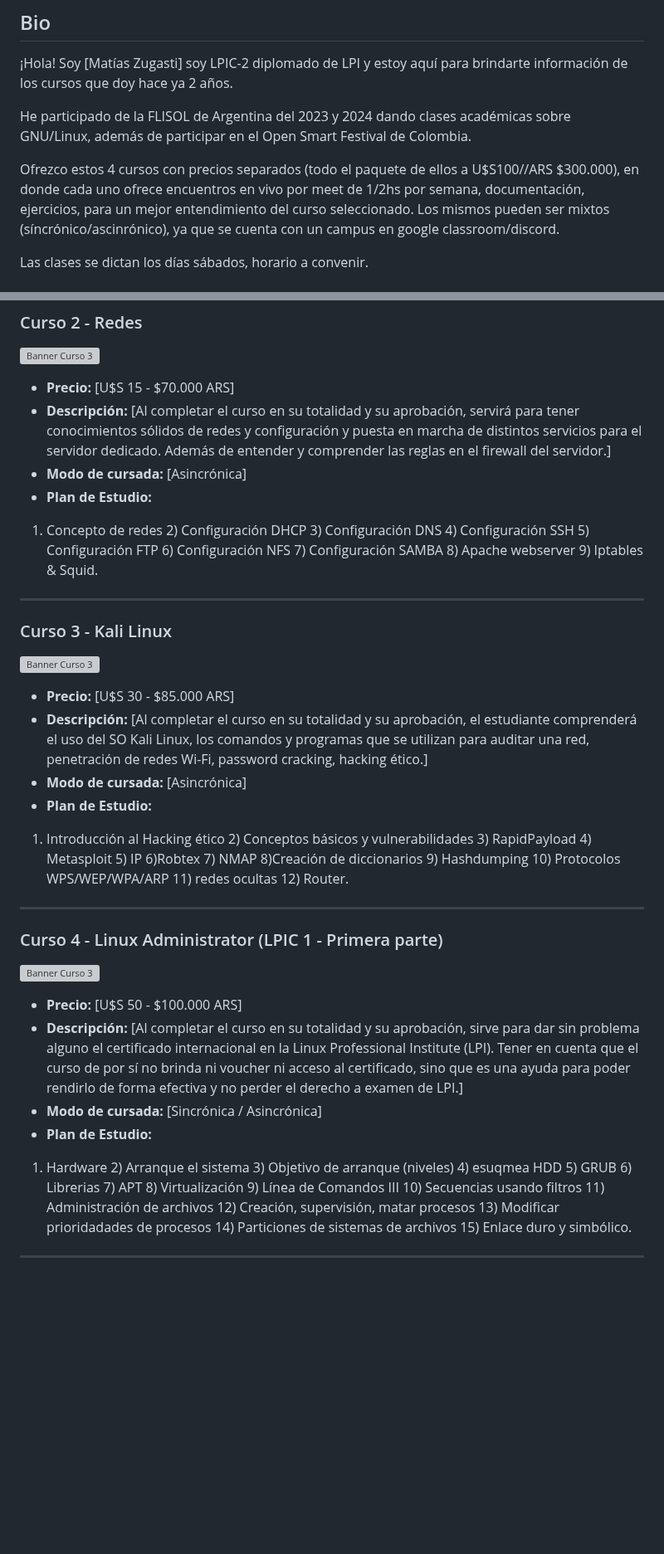
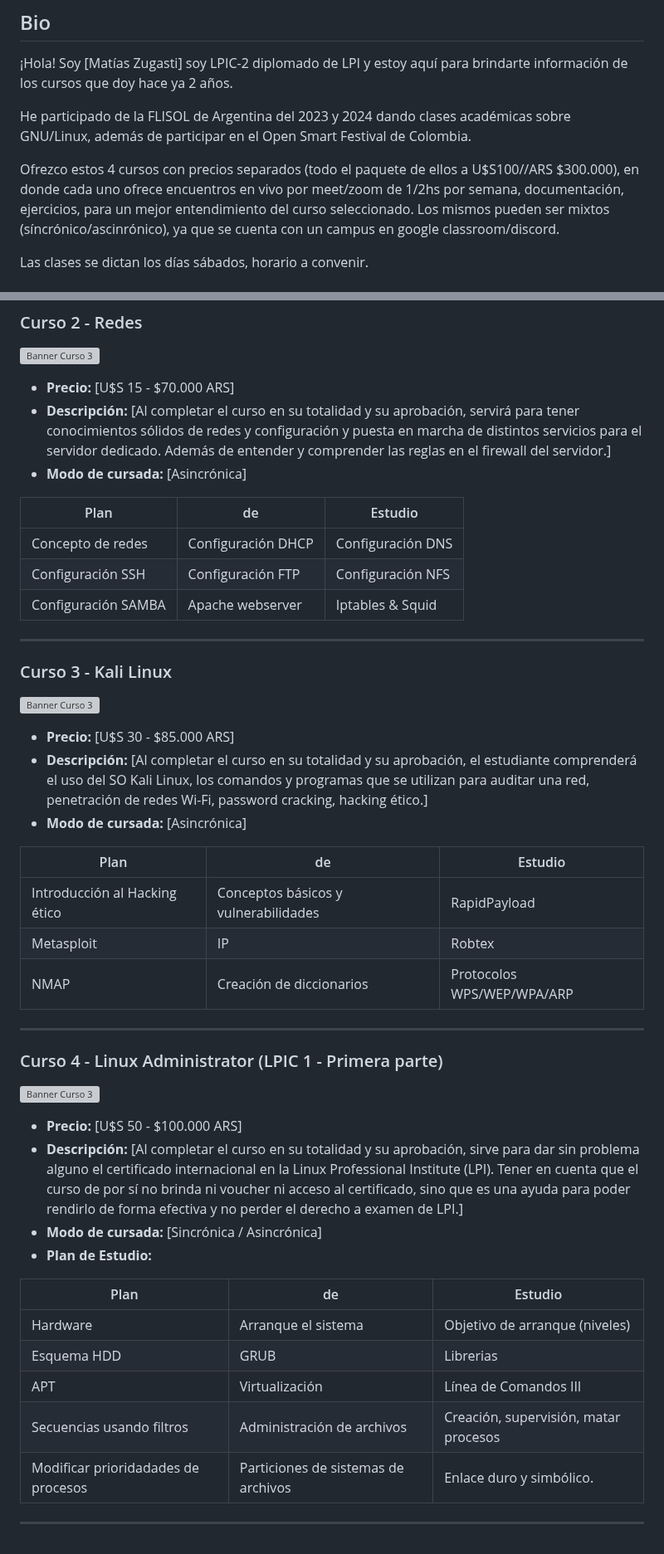
Before and after one commit to matzug/academiatux, a Markdown page: README.md, 2 parts joined by grey strips. Shown at 83% size. Rendered like a GitHub page; blank space fills up the shorter version; grey boxes are pictures that could not be loaded.

```diff
--- a/README.md
+++ b/README.md
@@ -5,7 +5,7 @@
 
 He participado de la FLISOL de Argentina del 2023 y 2024 dando clases académicas sobre GNU/Linux, además de participar en el Open Smart Festival de Colombia.
 
-Ofrezco estos 4 cursos con precios separados (todo el paquete de ellos a U$S100//ARS $300.000), en donde cada uno ofrece encuentros en vivo por meet de 1/2hs por semana,
+Ofrezco estos 4 cursos con precios separados (todo el paquete de ellos a U$S100//ARS $300.000), en donde cada uno ofrece encuentros en vivo por meet/zoom de 1/2hs por semana,
 documentación, ejercicios, para un mejor entendimiento del curso seleccionado. Los mismos pueden ser mixtos (síncrónico/ascinrónico), ya que se cuenta con un campus en
 google classroom/discord.
 
@@ -60,9 +49,13 @@ Las clases se dictan los días sábados, horario a convenir.
 - **Precio:** [U$S 15 - $70.000 ARS]
 - **Descripción:** [Al completar el curso en su totalidad y su aprobación, servirá para tener conocimientos sólidos de redes y configuración y puesta en marcha de distintos servicios para el servidor dedicado. Además de entender y comprender las reglas en el firewall del servidor.]
 - **Modo de cursada:** [Asincrónica]
-- **Plan de Estudio:**
 
-1) Concepto de redes 2) Configuración DHCP 3) Configuración DNS 4) Configuración SSH 5) Configuración FTP 6) Configuración NFS 7) Configuración SAMBA 8) Apache webserver 9) Iptables & Squid.
+| Plan        | de | Estudio      |
+|--------------|------|-------------|
+| Concepto de redes        | Configuración DHCP   | Configuración DNS|
+| Configuración SSH        |Configuración FTP   | Configuración NFS      |
+| Configuración SAMBA      |Apache webserver   | Iptables & Squid       |
+
 --------------------------------------------
 
 ### Curso 3 - Kali Linux
@@ -70,9 +63,13 @@ Las clases se dictan los días sábados, horario a convenir.
 - **Precio:** [U$S 30 - $85.000 ARS]
 - **Descripción:** [Al completar el curso en su totalidad y su aprobación, el estudiante comprenderá el uso del SO Kali Linux, los comandos y programas que se utilizan para auditar una red, penetración de redes Wi-Fi, password cracking, hacking ético.]
 - **Modo de cursada:** [Asincrónica]
-- **Plan de Estudio:**
 
-1) Introducción al Hacking ético 2) Conceptos básicos y vulnerabilidades 3) RapidPayload 4) Metasploit 5) IP 6)Robtex 7) NMAP 8)Creación de diccionarios 9) Hashdumping 10) Protocolos WPS/WEP/WPA/ARP 11) redes ocultas 12) Router.
+| Plan        | de | Estudio      |
+|--------------|------|-------------|
+| Introducción al Hacking ético        | Conceptos básicos y vulnerabilidades   |  RapidPayload|
+| Metasploit        |IP   | Robtex      |
+|  NMAP      |Creación de diccionarios   | Protocolos WPS/WEP/WPA/ARP       |
+
 ---------------------------------------------
 
 ### Curso 4 - Linux Administrator (LPIC 1 - Primera parte)
@@ -82,5 +79,12 @@ Las clases se dictan los días sábados, horario a convenir.
 - **Modo de cursada:** [Sincrónica / Asincrónica]
 - **Plan de Estudio:**
 
-1) Hardware 2) Arranque el sistema 3) Objetivo de arranque (niveles) 4) esuqmea HDD 5) GRUB 6) Librerias 7) APT 8) Virtualización 9) Línea de Comandos III 10) Secuencias usando filtros 11) Administración de archivos 12) Creación, supervisión, matar procesos 13) Modificar prioridadades de procesos 14) Particiones de sistemas de archivos 15) Enlace duro y simbólico.
+| Plan        | de | Estudio      |
+|--------------|------|-------------|
+|  Hardware        | Arranque el sistema   | Objetivo de arranque (niveles)|
+|  Esquema HDD        |GRUB   |  Librerias      |
+|  APT      |Virtualización   |  Línea de Comandos III      |
+|  Secuencias usando filtros        |  Administración de archivos   | Creación, supervisión, matar procesos|
+|   Modificar prioridadades de procesos        |Particiones de sistemas de archivos   |  Enlace duro y simbólico.      |
+
 -------------------------------------------
```
Also changed, not shown: other parts of README.md (+0 -11 lines).
